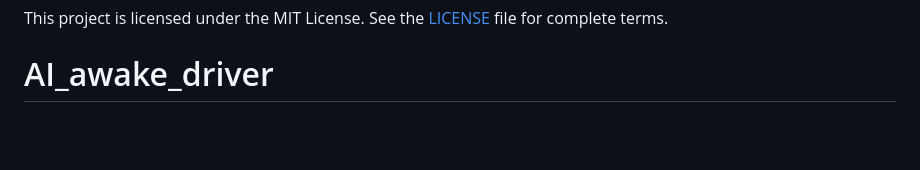
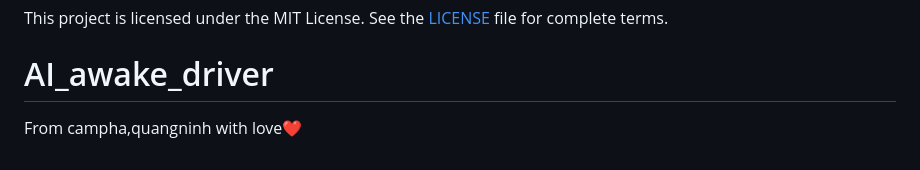
Before and after one commit to tringdmind/AI_awake_driver, a Markdown page: README.md, the part around the change. GitHub-like rendering; blank space fills up the shorter version.

```diff
--- a/README.md
+++ b/README.md
@@ -234,3 +234,4 @@ Measured on standard hardware (Intel Core i5-1135G7, Integrated Iris Xe Graphics
 
 This project is licensed under the MIT License. See the [LICENSE](LICENSE) file for complete terms.
 # AI_awake_driver
+From campha,quangninh with love❤
```
